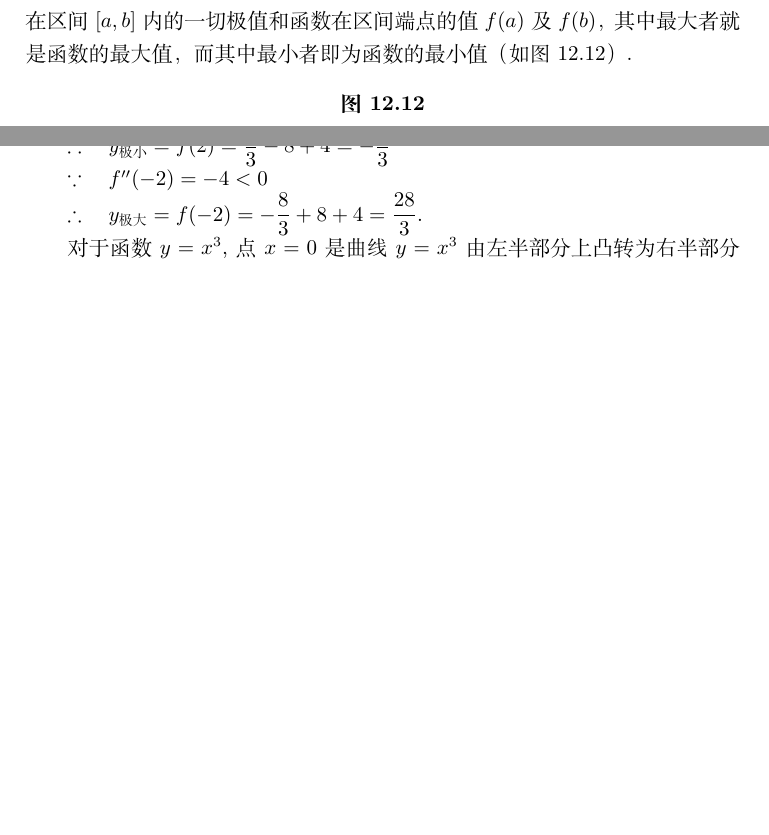
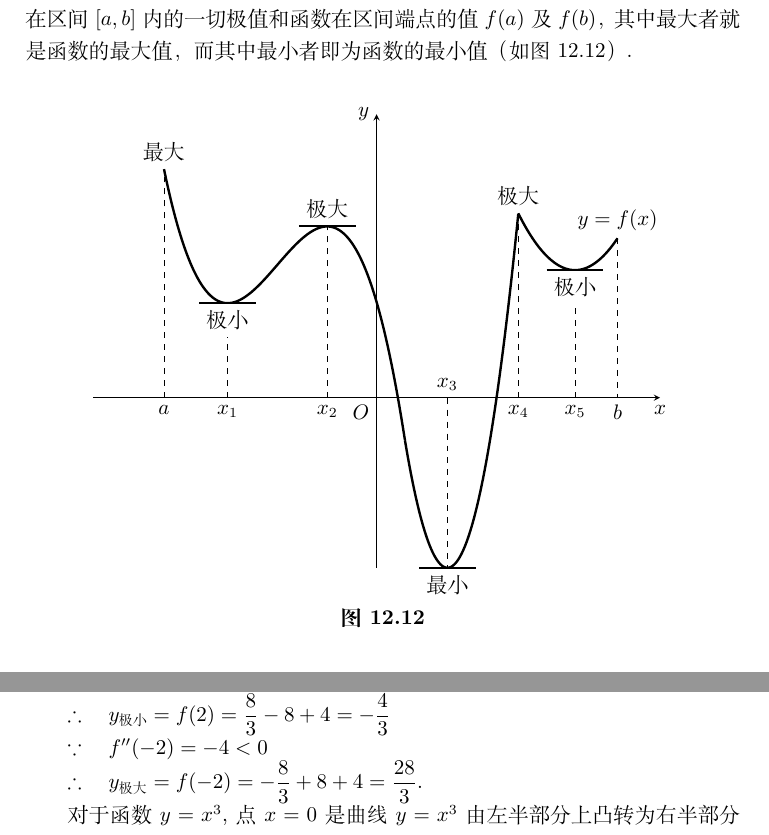
Before and after one commit to jamesfang8499/algebra3, a LaTeX book (main.tex, which reads 5.tex): two parts of pages 170 and 176 of 183 before the commit and two parts of pages 170 and 176 of 184 after it, joined at a grey line, cut so that both start at the same text, the shorter picture padded with empty space. Compiled offline with XeLaTeX.

Commit message:
Add files via upload

```diff
--- a/5.tex
+++ b/5.tex
@@ -1905,11 +1905,24 @@ $\therefore\quad $当$x=0$时，$f(x)$有极大值0．
 \begin{figure}[htp]
     \centering
 \begin{tikzpicture}[>=stealth]
-
-
-
-
-
+\draw[->](-5,0)--(5,0)node[below]{$x$};
+\draw[->](0,-3)--(0,5)node[left]{$y$};
+\node[below left]{$O$};
+\draw[domain=-3.25:1, smooth, samples=100, very thick]plot(\x-.5, {-.5*(\x+3)*(\x+.5)*(\x+.25)+3});
+\draw[dashed](-3.25-.5, 0)node[below]{$a$}--(-3.25-.5,4.03)node[above]{最大};
+\draw[dashed](-2.13-.5, 0)node[below]{$x_1$}--(-2.13-.5,1.67)node[below, fill=white]{极小};
+\draw[thick](-2.13-.5-.5,1.67)--(-2.13-.5+.5,1.67);
+\draw[dashed](-.37-.5, 0)node[below]{$x_2$}--(-0.37-.5,3.03)node[above]{极大};
+\draw[thick](-.37-.5-.5,3.03)--(-.37-.5+.5,3.03);
+\draw[domain=.5:4.5, smooth, samples=100, very thick]plot(\x/2+.25, {(\x-2)^2-3})node[above]{极大};
+\draw[dashed](1.25, 0)node[above]{$x_3$}--(1.25,-3)node[below]{最小};
+\draw[thick](1.25-.5,-3)--(1.25+.5,-3);
+\draw[dashed](2.5, 0)node[below]{$x_4$}--(2.5,3.25);
+\draw[domain=2.5:4.25, smooth, samples=100, very thick]plot(\x, {(\x-3.5)^2+2.25});
+\draw[dashed](4.25, 2.81)node[above]{$y=f(x)$}--(4.25,0)node[below]{$b$};
+\draw[thick](3.5-.5,2.25)--(3.5+.5,2.25);
+
+\draw[dashed](3.5, 0)node[below]{$x_5$}--(3.5,2.25)node[below, fill=white]{极小};
 
 \end{tikzpicture}
     \caption{}
```
